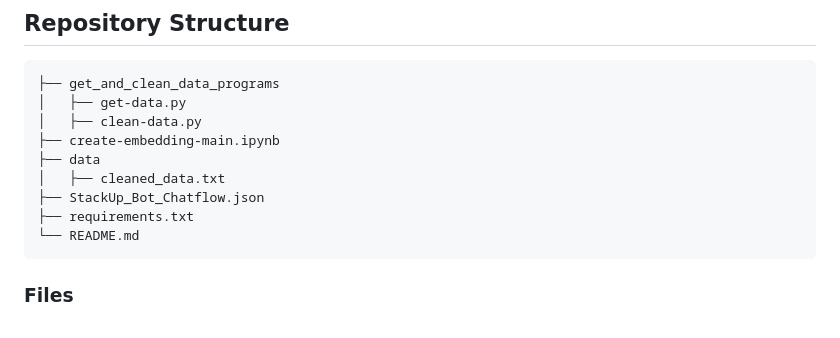
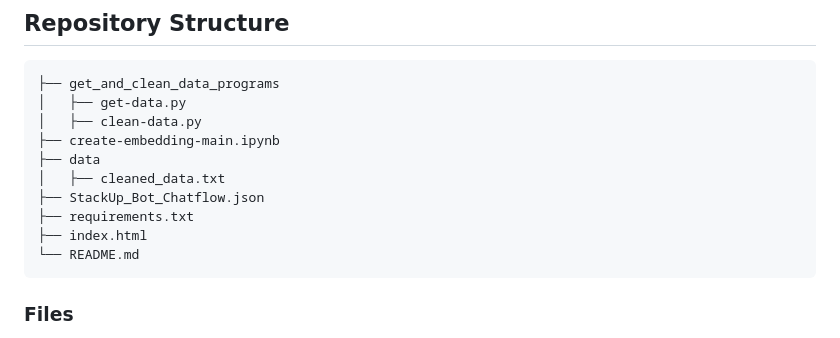
Before and after one commit to canav1/stackup-bot, a Markdown page: README.md, the part around the change. GitHub-like rendering.

````diff
--- a/README.md
+++ b/README.md
@@ -21,6 +21,7 @@ Welcome to the StackUp Query Assistant repository! This project aims to help use
 │   ├── cleaned_data.txt
 ├── StackUp_Bot_Chatflow.json
 ├── requirements.txt
+├── index.html
 └── README.md
 ```
 
````
